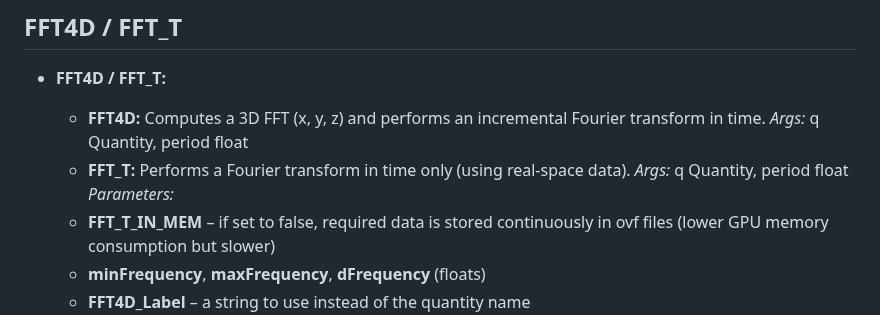
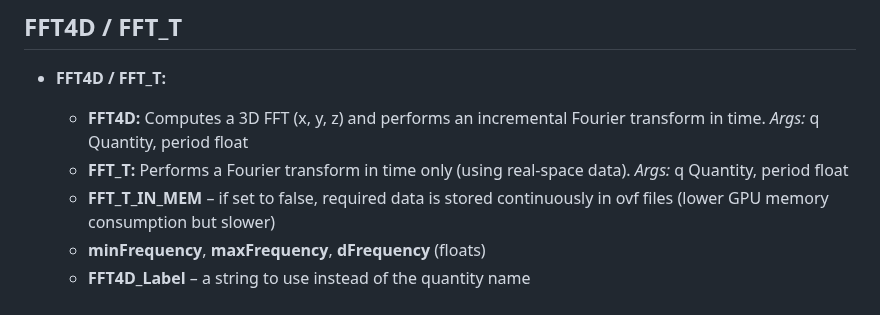
Before and after one commit to timvgl/Mumax3Mod, a Markdown page: README.md, the part around the change. GitHub-like rendering.

```diff
--- a/README.md
+++ b/README.md
@@ -272,7 +272,6 @@ Save(operator(B_ext))
     *Args:* q Quantity, period float
   - **FFT_T:** Performs a Fourier transform in time only (using real-space data).
     *Args:* q Quantity, period float
-  *Parameters:*
   - __FFT_T_IN_MEM__ – if set to false, required data is stored continuously in ovf files (lower GPU memory consumption but slower)
   - __minFrequency__, __maxFrequency__, __dFrequency__ (floats)
   - __FFT4D_Label__ – a string to use instead of the quantity name
```
